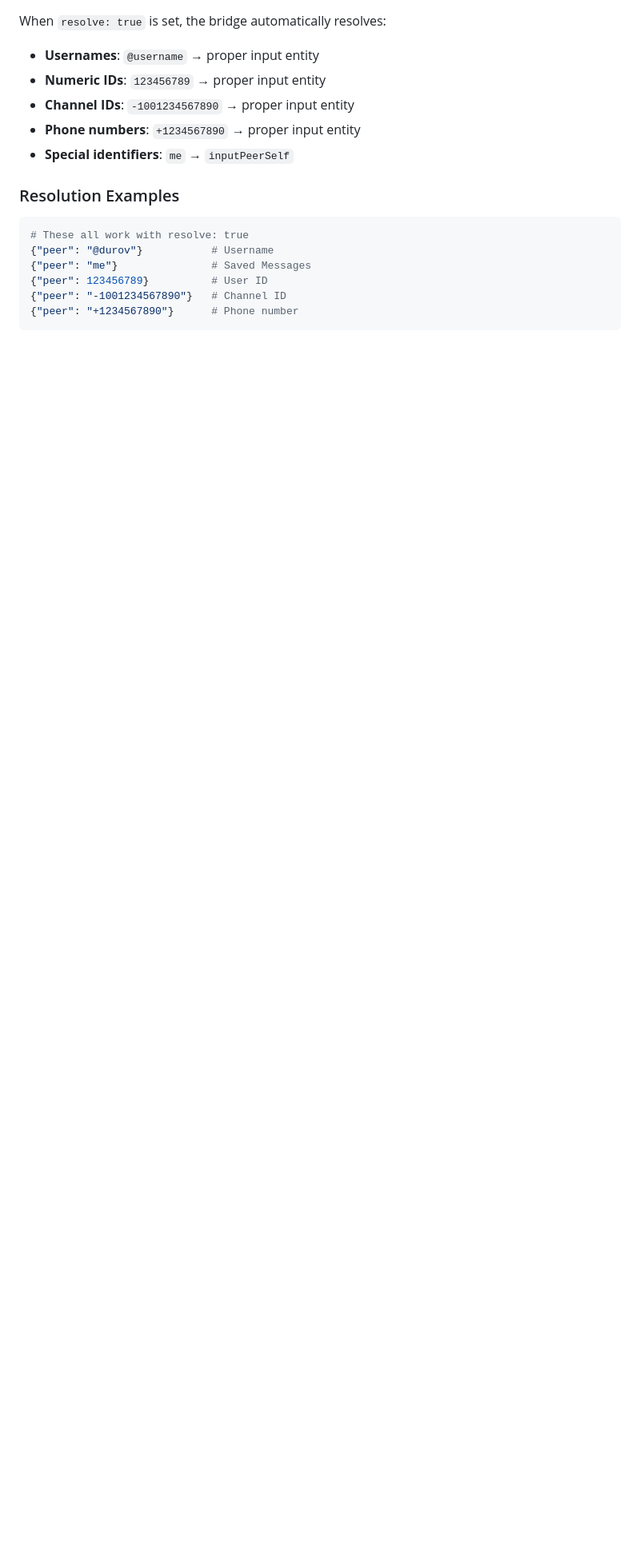
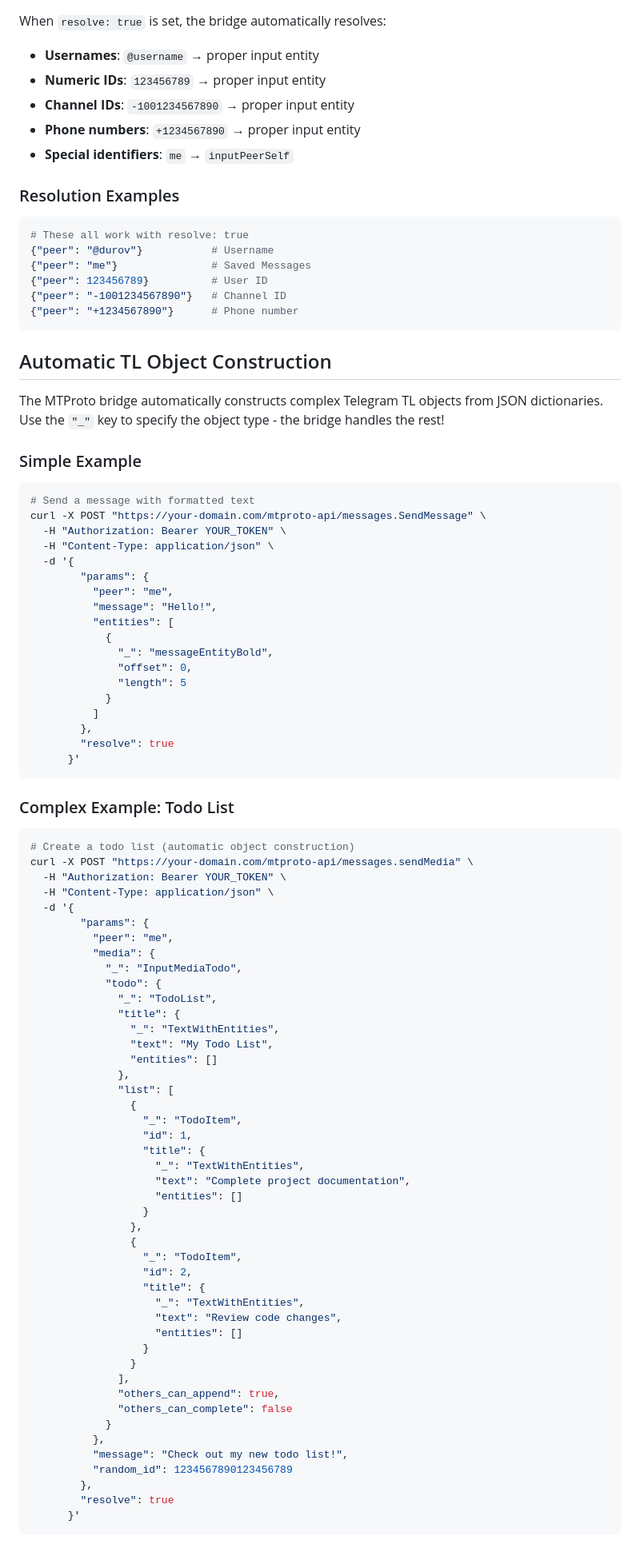
Before and after one commit to leshchenko1979/fast-mcp-telegram, a Markdown page: docs/MTProto-Bridge.md, the part around one of its changes. Shown at 80% size. Drawn GitHub-style; blank space fills up the shorter version.

````diff
--- a/docs/MTProto-Bridge.md
+++ b/docs/MTProto-Bridge.md
@@ -174,3 +177,80 @@ When `resolve: true` is set, the bridge automatically resolves:
 {"peer": "+1234567890"}      # Phone number
 ```
 
+## Automatic TL Object Construction
+
+The MTProto bridge automatically constructs complex Telegram TL objects from JSON dictionaries. Use the `"_"` key to specify the object type - the bridge handles the rest!
+
+### Simple Example
+
+```bash
+# Send a message with formatted text
+curl -X POST "https://your-domain.com/mtproto-api/messages.SendMessage" \
+  -H "Authorization: Bearer YOUR_TOKEN" \
+  -H "Content-Type: application/json" \
+  -d '{
+        "params": {
+          "peer": "me",
+          "message": "Hello!",
+          "entities": [
+            {
+              "_": "messageEntityBold",
+              "offset": 0,
+              "length": 5
+            }
+          ]
+        },
+        "resolve": true
+      }'
+```
+
+### Complex Example: Todo List
+
+```bash
+# Create a todo list (automatic object construction)
+curl -X POST "https://your-domain.com/mtproto-api/messages.sendMedia" \
+  -H "Authorization: Bearer YOUR_TOKEN" \
+  -H "Content-Type: application/json" \
+  -d '{
+        "params": {
+          "peer": "me",
+          "media": {
+            "_": "InputMediaTodo",
+            "todo": {
+              "_": "TodoList",
+              "title": {
+                "_": "TextWithEntities",
+                "text": "My Todo List",
+                "entities": []
+              },
+              "list": [
+                {
+                  "_": "TodoItem",
+                  "id": 1,
+                  "title": {
+                    "_": "TextWithEntities",
+                    "text": "Complete project documentation",
+                    "entities": []
+                  }
+                },
+                {
+                  "_": "TodoItem",
+                  "id": 2,
+                  "title": {
+                    "_": "TextWithEntities",
+                    "text": "Review code changes",
+                    "entities": []
+                  }
+                }
+              ],
+              "others_can_append": true,
+              "others_can_complete": false
+            }
+          },
+          "message": "Check out my new todo list!",
+          "random_id": 1234567890123456789
+        },
+        "resolve": true
+      }'
+```
+
````
Also changed, not shown: other parts of docs/MTProto-Bridge.md (+20 -0 lines), docs/Tools-Reference.md (+86 -3 lines).
